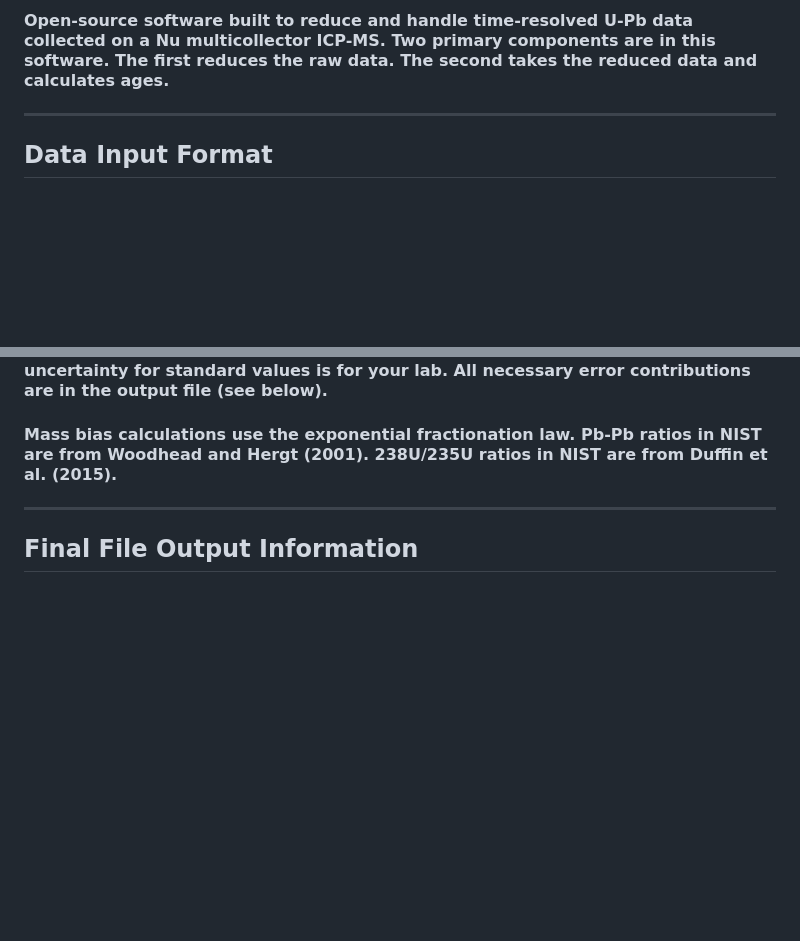
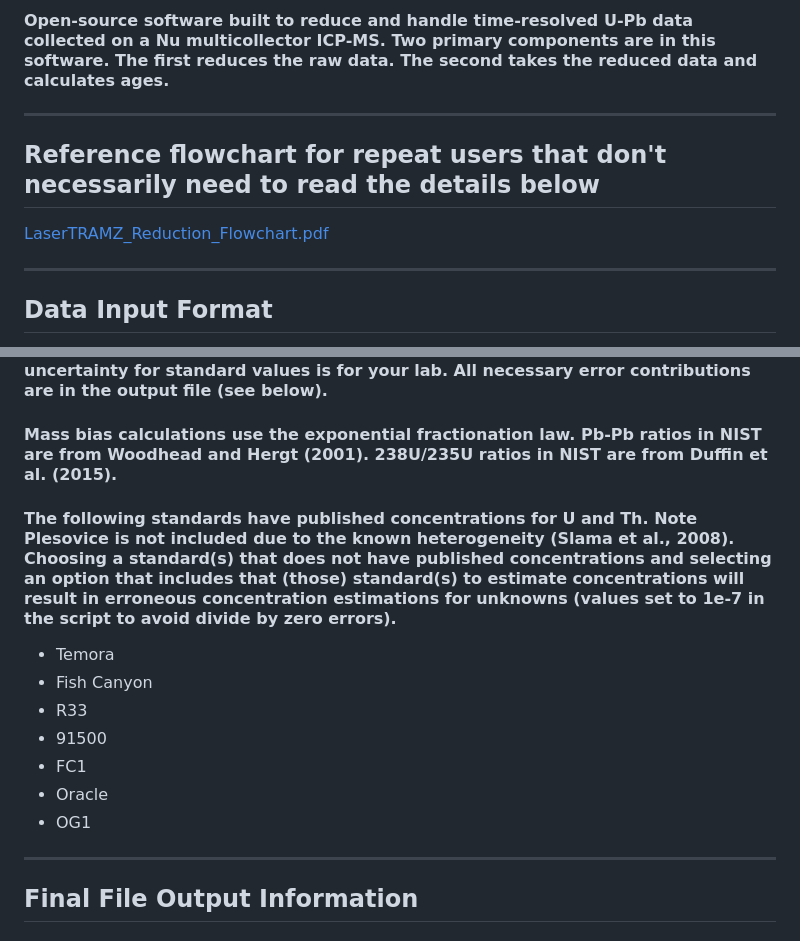
Before and after one commit to Lewisc2/LaserTRAMZ_Multicollection, a Markdown page: README.md, 2 parts joined by grey strips. Rendered like a GitHub page; blank space fills up the shorter version.

Commit message:
Update README.md
Add flow chart. Add list of standards that have published concentrations.

```diff
--- a/README.md
+++ b/README.md
@@ -5,6 +5,9 @@ ____________
 ____________
 ## Purpose
 #### Open-source software built to reduce and handle time-resolved U-Pb data collected on a Nu multicollector ICP-MS. Two primary components are in this software. The first reduces the raw data. The second takes the reduced data and calculates ages.
+____________
+## Reference flowchart for repeat users that don't necessarily need to read the details below
+[LaserTRAMZ_Reduction_Flowchart.pdf](https://github.com/user-attachments/files/19507647/LaserTRAMZ_Reduction_Flowchart.pdf)
 ____________
 ## Data Input Format
 **Part One**
@@ -94,6 +97,14 @@ ____________
 ## Age and Error Calculation Additional Notes
 #### Age calculations largely follow prior authors (Kosler and Sylvester, 2003; Pullen et al., 2018; Horstwood et al. (2016)). Decay constants are from Jaffey et al. (1971) (238U / 235U), Cheng et al. (2000) (230Th), and Le Roux and Glendenin (1963) (232Th) following the recommendations of Steiger and Jager (1977). Errors on decay constants are from those authors or, for U, include the uncertainty for counting statistics (238U: 0.16%, 235U: 0.21%; Mattinson (1987)) Data points are plotted on Tera-Wasserburg concordia and projected down from common Pb. If you have no common Pb input then the Stacey-Kramers model is assumed. Error propagation largely follows the community accepted protocol (Horstwood et al., 2016); although systematic uncertainty from the ID-TIMS determinations are included. There is also no full external error, as we don't know what the uncertainty for standard values is for your lab. All necessary error contributions are in the output file (see below).
 #### Mass bias calculations use the exponential fractionation law. Pb-Pb ratios in NIST are from Woodhead and Hergt (2001). 238U/235U ratios in NIST are from Duffin et al. (2015).
+#### The following standards have published concentrations for U and Th. Note Plesovice is not included due to the known heterogeneity (Slama et al., 2008). Choosing a standard(s) that does not have published concentrations and selecting an option that includes that (those) standard(s) to estimate concentrations will result in erroneous concentration estimations for unknowns (values set to 1e-7 in the script to avoid divide by zero errors).
+* Temora
+* Fish Canyon
+* R33
+* 91500
+* FC1
+* Oracle
+* OG1
 ____________
 ## Final File Output Information
 #### Outputting the data will drop a file in the LaserTRAMZ folder. Output information is fairly routine for the 'Simple' output format. Errors incldue all sources of error. More detail below.
```
